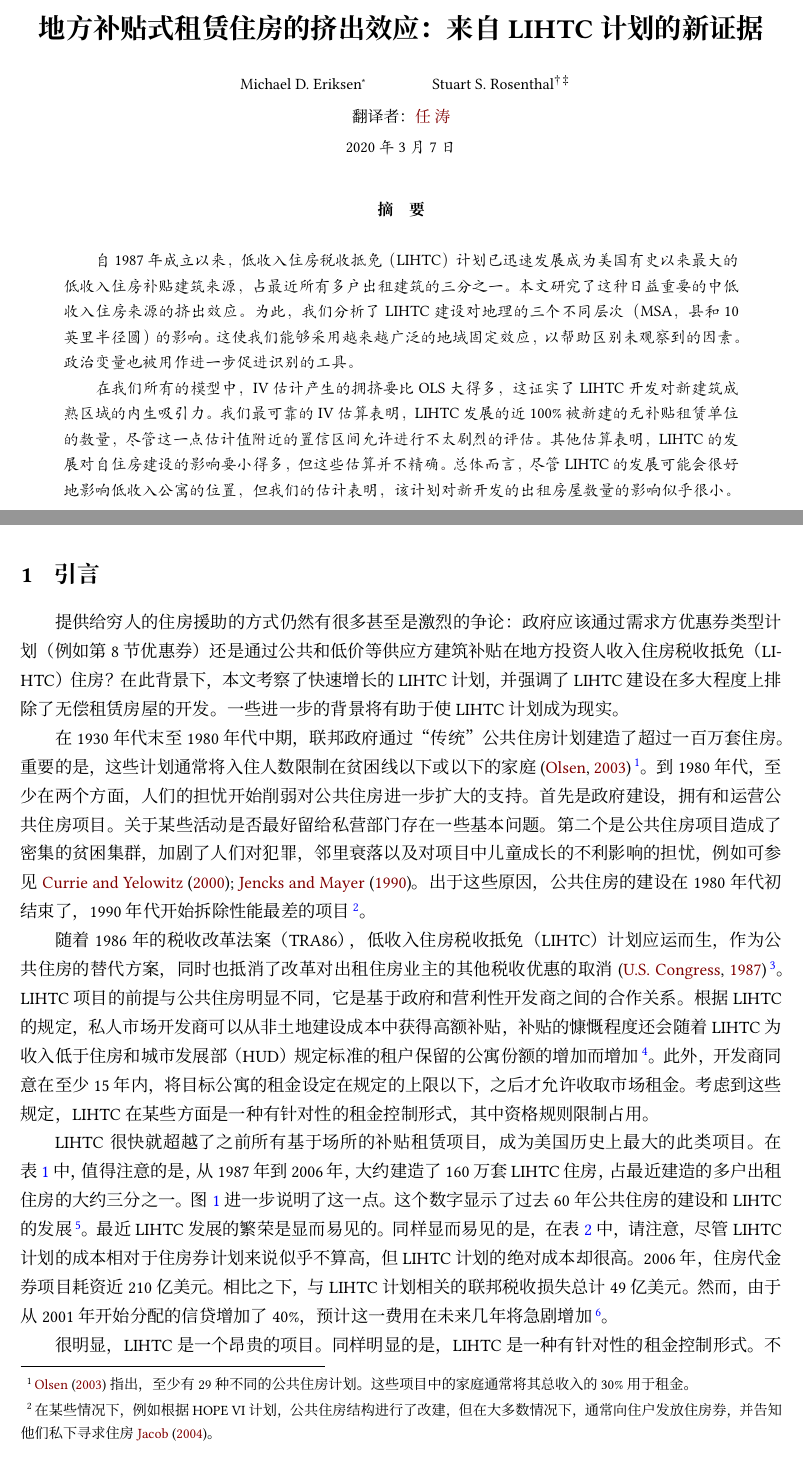
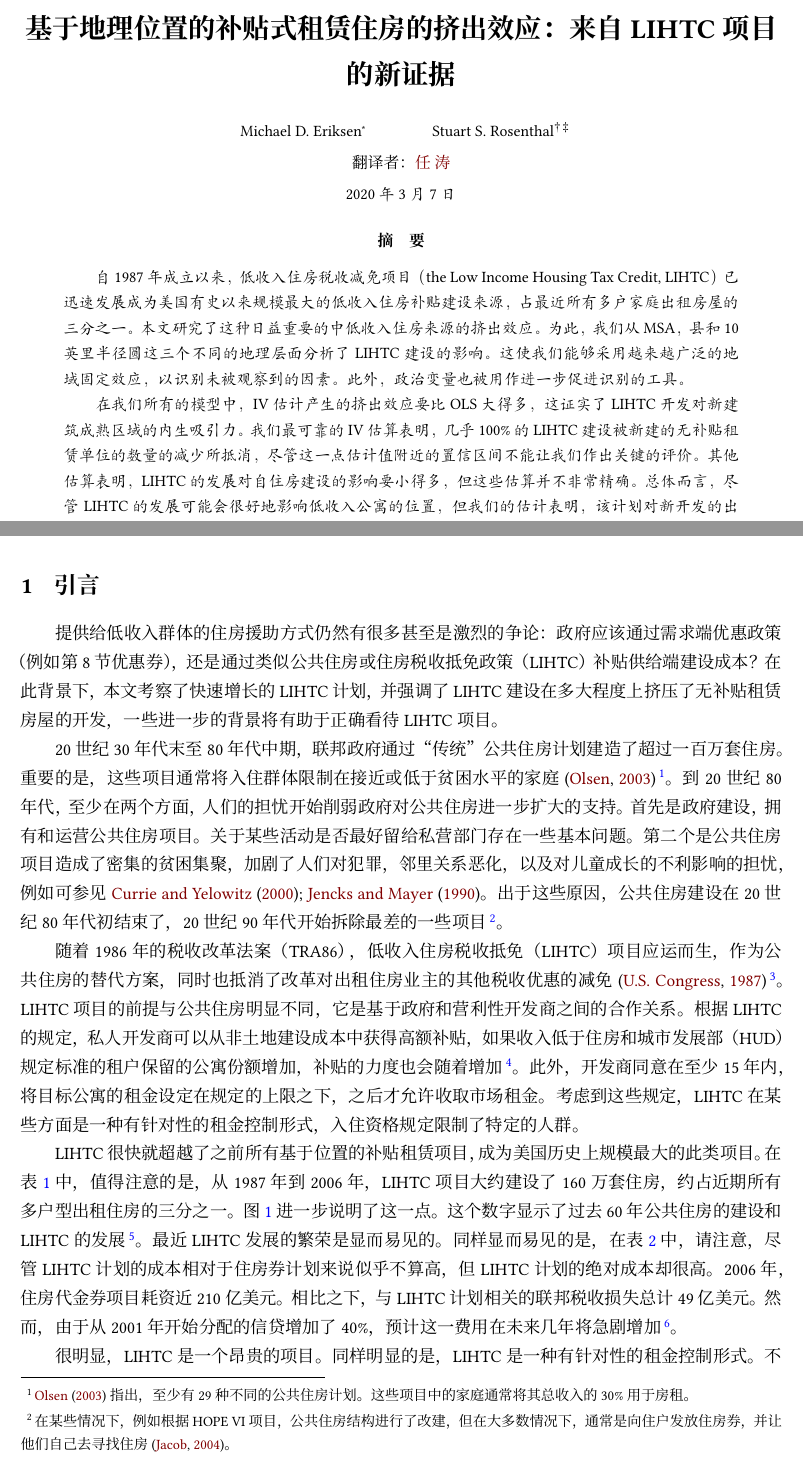
Before and after one commit to TomBener/bachelor-thesis-translation, a LaTeX document (main.tex): two parts of pages 1 and 2 of 20, joined at a grey line, cut so that both start at the same text. Compiled offline with XeLaTeX; a missing font is replaced by an installed copy or a similar font.

Commit message:
Finish line 1-51

```diff
--- a/main.tex
+++ b/main.tex
@@ -2,8 +2,8 @@
 % 完整编译: xelatex -> bibtex -> xelatex -> xelatex
 \documentclass[lang=cn,11pt,a4paper]{paper}
 
-\title{地方补贴式租赁住房的挤出效应：来自LIHTC计划的新证据}
-\author{Michael D. Eriksen\thanks{\href{http://www.eriksen.myweb.uga.edu}{迈克尔·D·埃里克森}，电话：+1 706 542 9774，传真：+1 706 542 4295，电子邮件：\email{eriksen@terry.uga.edu}。佐治亚大学特里商学院房地产系，美国乔治亚州雅典城，GA 30602。} \and Stuart S. Rosenthal\thanks{\href{http://www.faculty.maxwell.syr.edu/rosenthal}{斯图亚特·S·罗森塔尔}，通讯作者，电话：+1 315 443 3809，传真：+1 315 443 1081，电子邮件：\email{ssrosent@maxwell.syr.edu}。锡拉丘兹大学经济系和政策研究中心，美国纽约锡拉丘兹，13244-1020。}\; \thanks{\href{https://www.sciencedirect.com/science/article/pii/S0047272710000885}{\faLink\;英文原文}，\href{https://sci-hub.tw/10.1016/j.jpubeco.2010.07.002}{\faFilePdf[regular]\;PDF 下载}。作者非常感谢约翰·D·凯瑟琳·麦克阿瑟基金会，福特基金会以及住房和城市发展部为该项目提供的资金。本文从许多个人的有益评论中受益。我们感谢两位匿名编辑Dennis Epple（编辑），Denise DiPasquale，Gary Engelhardt，Jeffrey Kubik，Edgar Olsen，Erika Poethig，Steve Ross，Michael Stegman，Bruce Weinberg，Johnny Yinger，以及参加2007年1月AREUEA会议和俄亥俄州立大学提供有用的意见。当然，文责自负。}}
+\title{基于地理位置的补贴式租赁住房的挤出效应：来自LIHTC项目的新证据}
+\author{Michael D. Eriksen\thanks{\href{http://www.eriksen.myweb.uga.edu}{迈克尔·D·埃里克森}，电话：+1 706 542 9774，传真：+1 706 542 4295，电子邮件：\email{eriksen@terry.uga.edu}。佐治亚大学特里商学院房地产系，美国乔治亚州雅典城，GA 30602。} \and Stuart S. Rosenthal\thanks{\href{http://www.faculty.maxwell.syr.edu/rosenthal}{斯图亚特·S·罗森塔尔}，通讯作者，电话：+1 315 443 3809，传真：+1 315 443 1081，电子邮件：\email{ssrosent@maxwell.syr.edu}。锡拉丘兹大学经济系和政策研究中心，美国纽约锡拉丘兹，13244-1020。}\; \thanks{\href{https://www.sciencedirect.com/science/article/pii/S0047272710000885}{\faLink\;英文原文链接}，\href{https://sci-hub.tw/10.1016/j.jpubeco.2010.07.002}{\faFilePdf[regular]\;PDF 下载}。作者非常感谢John D.，Catherine T. MacArthur 基金会，Ford 基金会以及住房和城市发展部为该项目提供的资金。本文从许多人的有价值的评论中受益。我们感谢两位匿名评审人，Dennis Epple（编辑），Denise DiPasquale，Gary Engelhardt，Jeffrey Kubik，Edgar Olsen，Erika Poethig，Steve Ross，Michael Stegman，Bruce Weinberg，Johnny Yinger，以及2007年1月AREUEA会议的参与者和俄亥俄州立大学提供的有益意见。当然，文责自负。}}
 \translator{翻译者：\href{https://tomben.me}{任\ 涛}}
 
 \date{\zhtoday}
@@ -13,9 +13,9 @@
 \maketitle
 
 \begin{abstract}
-  \hspace{2\ccwd}自1987年成立以来，低收入住房税收抵免（LIHTC）计划已迅速发展成为美国有史以来最大的低收入住房补贴建筑来源，占最近所有多户出租建筑的三分之一。本文研究了这种日益重要的中低收入住房来源的挤出效应。为此，我们分析了LIHTC建设对地理的三个不同层次（MSA，县和10英里半径圆）的影响。这使我们能够采用越来越广泛的地域固定效应，以帮助区别未观察到的因素。政治变量也被用作进一步促进识别的工具。
+  \hspace{2\ccwd}自1987年成立以来，低收入住房税收减免项目（the Low Income Housing Tax Credit, LIHTC）已迅速发展成为美国有史以来规模最大的低收入住房补贴建设来源，占最近所有多户家庭出租房屋的三分之一。本文研究了这种日益重要的中低收入住房来源的挤出效应。为此，我们从MSA，县和10英里半径圆这三个不同的地理层面分析了LIHTC建设的影响。这使我们能够采用越来越广泛的地域固定效应，以识别未被观察到的因素。此外，政治变量也被用作进一步促进识别的工具。
 
-  \!在我们所有的模型中，IV估计产生的拥挤要比OLS大得多，这证实了LIHTC开发对新建筑成熟区域的内生吸引力。我们最可靠的IV估算表明，LIHTC发展的近100\%被 新建的无补贴租赁单位的数量，尽管这一点估计值附近的置信区间允许进行不太剧烈的评估。其他估算表明，LIHTC的发展对自住房建设的影响要小得多，但这些估算并不精确。总体而言，尽管LIHTC的发展可能会很好地影响低收入公寓的位置，但我们的估计表明，该计划对新开发的出租房屋数量的影响似乎很小。
+  \!在我们所有的模型中，IV估计产生的挤出效应要比OLS大得多，这证实了LIHTC开发对新建筑成熟区域的内生吸引力。我们最可靠的IV估算表明，几乎100\%的LIHTC建设被新建的无补贴租赁单位的数量的减少所抵消，尽管这一点估计值附近的置信区间不能让我们作出关键的评价。其他估算表明，LIHTC的发展对自住房建设的影响要小得多，但这些估算并不非常精确。总体而言，尽管LIHTC的发展可能会很好地影响低收入公寓的位置，但我们的估计表明，该计划对新开发的出租房屋数量的影响似乎很小。
 
   \keywords{挤出效应，保障性住房，LIHTC}
 \end{abstract}
@@ -43,14 +43,13 @@
 
 \section{引言}
 
-提供给穷人的住房援助的方式仍然有很多甚至是激烈的争论：政府应该通过需求方优惠券类型计划（例如第8节优惠券）还是通过公共和低价等供应方建筑补贴在地方投资人 收入住房税收抵免（LIHTC）住房？ 在此背景下，本文考察了快速增长的LIHTC计划，并强调了LIHTC建设在多大程度上排除了无偿租赁房屋的开发。 一些进一步的背景将有助于使LIHTC计划成为现实。
+提供给低收入群体的住房援助方式仍然有很多甚至是激烈的争论：政府应该通过需求端优惠政策（例如第8节优惠券），还是通过类似公共住房或住房税收抵免政策（LIHTC）补贴供给端建设成本？在此背景下，本文考察了快速增长的LIHTC计划，并强调了LIHTC建设在多大程度上挤压了无补贴租赁房屋的开发，一些进一步的背景将有助于正确看待LIHTC项目。
 
-在1930年代末至1980年代中期，联邦政府通过“传统”公共住房计划建造了超过一百万套住房。 重要的是，这些计划通常将入住人数限制在贫困线以下或以下的家庭 \citep{Olsen2003365}\,\footnote{\cite{Olsen2003365}指出，至少有29种不同的公共住房计划。 这些项目中的家庭通常将其总收入的30\%用于租金。}。到1980年代，至少在两个方面，人们的担忧开始削弱对公共住房进一步扩大的支持。 首先是政府建设，拥有和运营公共住房项目。 关于某些活动是否最好留给私营部门存在一些基本问题。 第二个是公共住房项目造成了密集的贫困集群，加剧了人们对犯罪，邻里衰落以及对项目中儿童成长的不利影响的担忧，例如可参见 \cite{Currie200099,Jencks1990111}。出于这些原因，公共住房的建设在1980年代初结束了，1990年代开始拆除性能最差的项目\,\footnote{在某些情况下，例如根据HOPE VI计划，公共住房结构进行了改建，但在大多数情况下，通常向住户发放住房券，并告知他们私下寻求住房 \cite{Jacob2004233}。}。
+20世纪30年代末至80年代中期，联邦政府通过“传统”公共住房计划建造了超过一百万套住房。重要的是，这些项目通常将入住群体限制在接近或低于贫困水平的家庭 \citep{Olsen2003365}\,\footnote{\cite{Olsen2003365}指出，至少有29种不同的公共住房计划。 这些项目中的家庭通常将其总收入的30\%用于房租。}。到20世纪80年代，至少在两个方面，人们的担忧开始削弱政府对公共住房进一步扩大的支持。 首先是政府建设，拥有和运营公共住房项目。 关于某些活动是否最好留给私营部门存在一些基本问题。第二个是公共住房项目造成了密集的贫困集聚，加剧了人们对犯罪，邻里关系恶化，以及对儿童成长的不利影响的担忧，例如可参见 \cite{Currie200099,Jencks1990111}。出于这些原因，公共住房建设在20世纪80年代初结束了，20世纪90年代开始拆除最差的一些项目\,\footnote{在某些情况下，例如根据HOPE VI项目，公共住房结构进行了改建，但在大多数情况下，通常是向住户发放住房券，并让他们自己去寻找住房 \citep{Jacob2004233}。}。
 
-随着1986年的税收改革法案（TRA86），低收入住房税收抵免（LIHTC）计划应运而生，作为公共住房的替代方案，同时也抵消了改革对出租住房业主的其他税收优惠的取消\citep{USCongress1987}\,\footnote{根据美国税法第42条，LIHTC计划由国内税收署管理。}。LIHTC项目的前提与公共住房明显不同，它是基于政府和营利性开发商之间的合作关系。根据LIHTC的规定，私人市场开发商可以从非土地建设成本中获得高额补贴，补贴的慷慨程度还会随着LIHTC为收入低于住房和城市发展部（HUD）规定标准的租户保留的公寓份额的增加而增加\,\footnote{联邦政府通过一项为期10年的年度不可退还的联邦所得税抵免，一美元一美元地降低私人开发商的联邦所得税责任，补贴私人开发商30 - 91\%的非土地建设成本 \cite{Eriksen2009141}。由于补贴的慷慨程度随着分配给低收入居民的项目单元份额的增加而增加，大多数开发商的应对措施是让所有单元都住满符合收入标准的租户。不遵守LIHTC的操作规则将导致开发商丧失未来的税收抵免，并偿还1/10。}。此外，开发商同意在至少15年内，将目标公寓的租金设定在规定的上限以下，之后才允许收取市场租金。考虑到这些规定，LIHTC在某些方面是一种有针对性的租金控制形式，其中资格规则限制占用。
+随着1986年的税收改革法案（TRA86），低收入住房税收抵免（LIHTC）项目应运而生，作为公共住房的替代方案，同时也抵消了改革对出租住房业主的其他税收优惠的减免\citep{USCongress1987}\,\footnote{根据美国税法第42条，LIHTC计划由国税局管理。}。LIHTC项目的前提与公共住房明显不同，它是基于政府和营利性开发商之间的合作关系。根据LIHTC的规定，私人开发商可以从非土地建设成本中获得高额补贴，如果收入低于住房和城市发展部（HUD）规定标准的租户保留的公寓份额增加，补贴的力度也会随着增加\,\footnote{联邦政府通过一项为期10年的年度不可退还的联邦所得税减免，一美元对一美元地降低私人开发商的联邦所得税责任，补贴私人开发商30\% - 91\%的非土地建设成本 \cite{Eriksen2009141}。由于补贴的力度随着分配给低收入居民的项目单元份额的增加而增加，大多数开发商的应对措施是让所有单元都住满符合收入标准的租户。不遵守LIHTC的操作规则将导致开发商丧失未来的税收减免，并偿还1/3拨款和利息。}。此外，开发商同意在至少15年内，将目标公寓的租金设定在规定的上限之下，之后才允许收取市场租金。考虑到这些规定，LIHTC在某些方面是一种有针对性的租金控制形式，入住资格规定限制了特定的人群。
 
-LIHTC很快就超越了之前所有基于场所的补贴租赁项目，成为美国历史上最大的此类项目。在\tabref{tab1}中，值得注意的是，从1987年到2006年，大约建造了160万套LIHTC住房，占最近建造的多户出租住房的大约三分之一。\figref{fig1}进一步说明了这一点。这个数字显示了过去60年公共住房的建设和LIHTC的发展\,\footnote{用于创建\figref{fig1}的公共住房数据是从住房和城市发展部的分析师那里获得的，并得到了约翰·麦克阿瑟和凯瑟琳·麦克阿瑟以及阿布特协会的帮助。这些数据在两个方面不同于 \url{http://www.huduser.org} 的公开数据。首先，我们的数据包含每个“项目”从1937年到2000年投入使用的年份。这使我们能够代表每十年新建的公共住房。此外，我们的数据还包括1990年代拆除公共住房的信息。LIHTC数据是从 \url{http://www.lihtc.huduser.org} 的平显获得的。}。最近LIHTC发展的繁荣是显而易见的。同样显而易见的是，在\tabref{tab2}中，请注意，尽管LIHTC计划的成本相对于住房券计划来说似乎不算高，但LIHTC计划的绝对成本却很高。2006年，住房代金券项目耗资近210亿美元。相比之下，与LIHTC计划相关的联邦税收损失总计49亿美元。然而，由于从2001年开始分配的信贷增加了40\%，预计这一费用在未来几年将急剧增加\,\footnote{即使最近有关扩大LIHTC项目的提议尚未出台，这些增长也会发生。有关各种形式的低收入者住房支助费用的详细资料载于住房和城乡建设局的一份报告 \cite{USCongress2005}。}。
-
+LIHTC很快就超越了之前所有基于位置的补贴租赁项目，成为美国历史上规模最大的此类项目。在\tabref{tab1}中，值得注意的是，从1987年到2006年，LIHTC项目大约建设了160万套住房，约占近期所有多户型出租住房的三分之一。\figref{fig1}进一步说明了这一点。这个数字显示了过去60年公共住房的建设和LIHTC的发展\,\footnote{用于创建\figref{fig1}的公共住房数据是从住房和城市发展部的分析师那里获得的，并得到了约翰·麦克阿瑟和凯瑟琳·麦克阿瑟以及阿布特协会的帮助。这些数据在两个方面不同于 \url{http://www.huduser.org} 的公开数据。首先，我们的数据包含每个“项目”从1937年到2000年投入使用的年份。这使我们能够代表每十年新建的公共住房。此外，我们的数据还包括1990年代拆除公共住房的信息。LIHTC数据是从 \url{http://www.lihtc.huduser.org} 的平显获得的。}。最近LIHTC发展的繁荣是显而易见的。同样显而易见的是，在\tabref{tab2}中，请注意，尽管LIHTC计划的成本相对于住房券计划来说似乎不算高，但LIHTC计划的绝对成本却很高。2006年，住房代金券项目耗资近210亿美元。相比之下，与LIHTC计划相关的联邦税收损失总计49亿美元。然而，由于从2001年开始分配的信贷增加了40\%，预计这一费用在未来几年将急剧增加\,\footnote{即使最近有关扩大LIHTC项目的提议尚未出台，这些增长也会发生。有关各种形式的低收入者住房支助费用的详细资料载于住房和城乡建设局的一份报告 \cite{USCongress2005}。}。
 
 \begin{table}[h]
 \centering
```
Also changed, not shown: main.pdf, main.tex (4 more changed lines).
